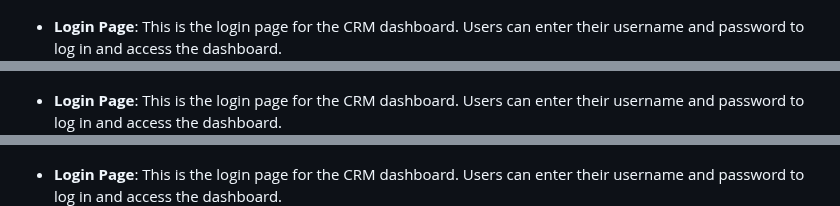
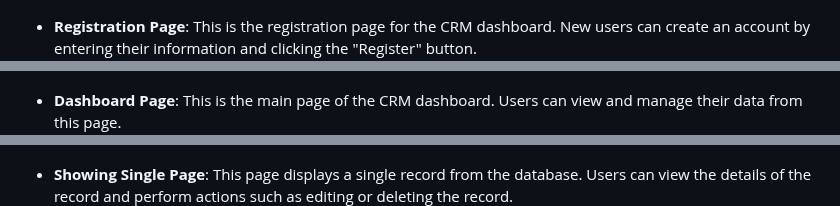
Before and after one commit to khan022/Django-CRUD-demo, a Markdown page: README.md, 3 parts joined by grey strips. GitHub-like rendering.

Commit message:
editing readme page

```diff
--- a/README.md
+++ b/README.md
@@ -28,13 +28,13 @@ Here we have included screenshots for this website's different page.
 - **Login Page**: This is the login page for the CRM dashboard. Users can enter their username and password to log in and access the dashboard.
 ![Login Page](/screenshots/login_page.png)
 
-- **Login Page**: This is the login page for the CRM dashboard. Users can enter their username and password to log in and access the dashboard.
+- **Registration Page**: This is the registration page for the CRM dashboard. New users can create an account by entering their information and clicking the "Register" button.
 ![Registration Page](/screenshots/register_page.png)
 
-- **Login Page**: This is the login page for the CRM dashboard. Users can enter their username and password to log in and access the dashboard.
+- **Dashboard Page**: This is the main page of the CRM dashboard. Users can view and manage their data from this page.
 ![Dashboard Page](/screenshots/main_page.png)
 
-- **Login Page**: This is the login page for the CRM dashboard. Users can enter their username and password to log in and access the dashboard.
+- **Showing Single Page**: This page displays a single record from the database. Users can view the details of the record and perform actions such as editing or deleting the record.
 ![Showing Single Page](/screenshots/showing_single_record.png)
 
 - **Updating Single Page**: This page allows users to update a single record in the database. Users can edit the fields of the record and save their changes.
```
